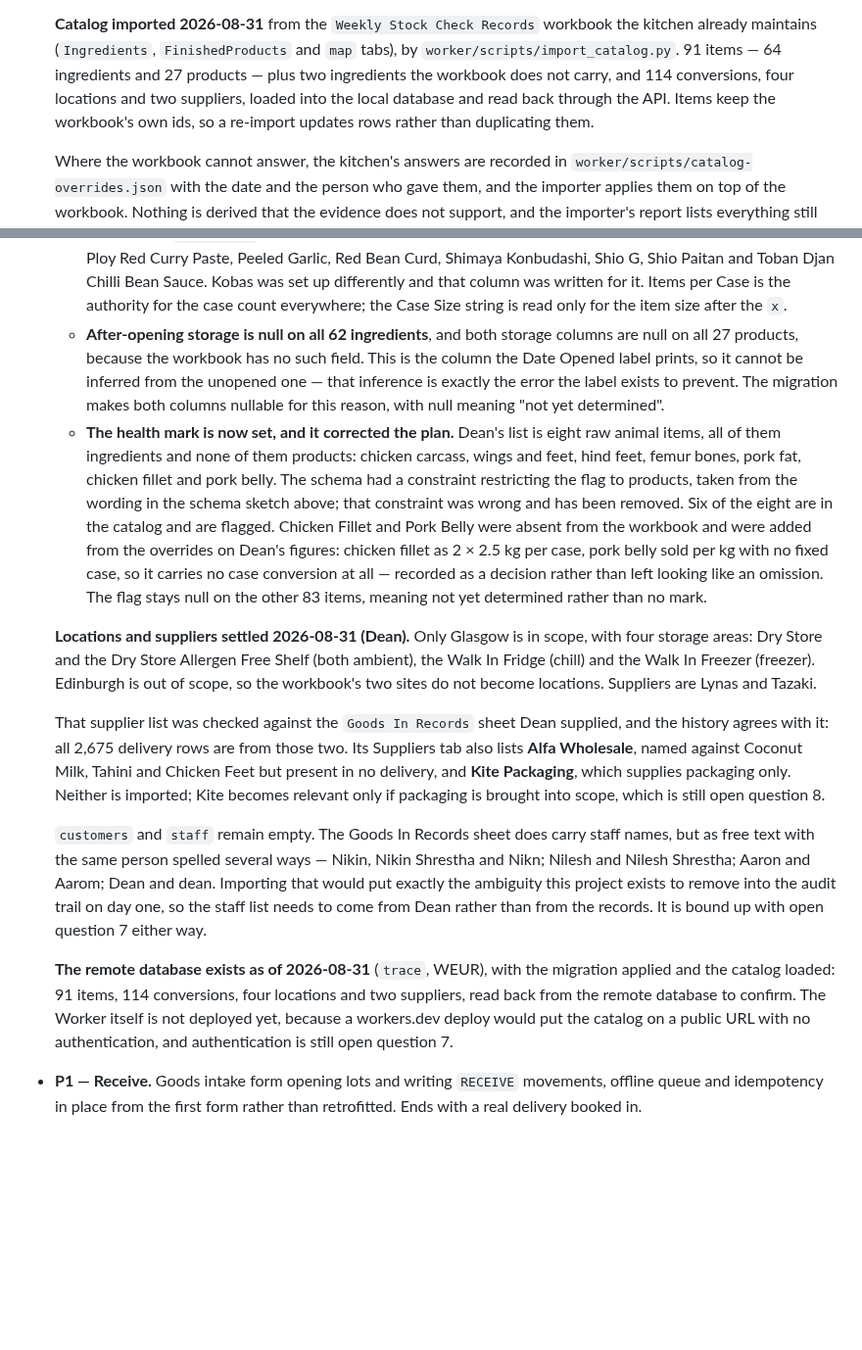
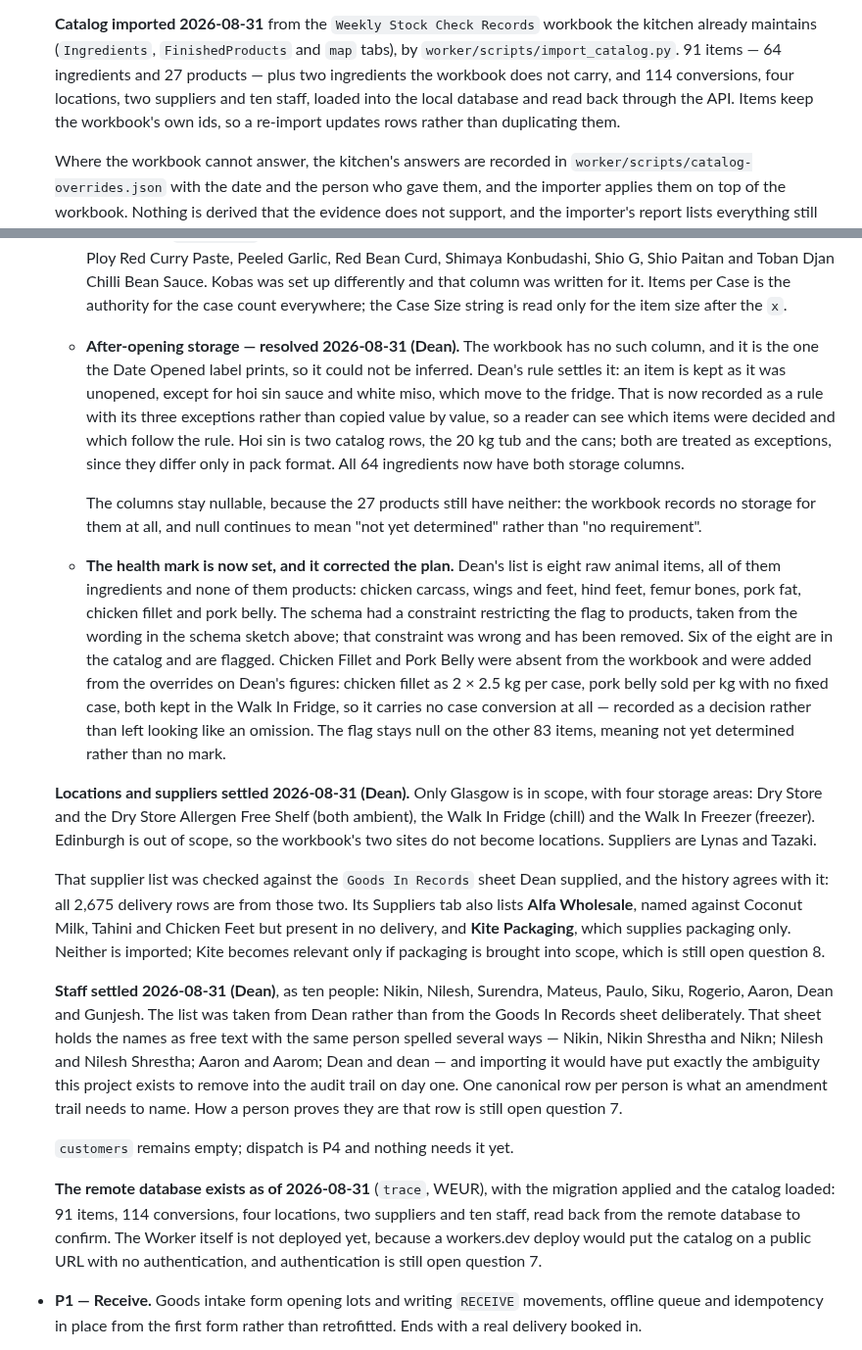
Before and after one commit to waiyandean/trace, a Markdown page: PLAN.md, 2 parts joined by grey strips. Shown at 98% size. Rendered like a GitHub page; blank space fills up the shorter version.

Commit message:
P0: the staff list, and how items are stored once opened
Adds the ten staff as one canonical row each, taken from Dean rather than
from the old Goods In Records sheet. That sheet holds the names as free text
with the same person spelled several ways, and an amendment trail needs one
row per person to name.

Fills in the after-opening storage, which the workbook has no column for and
which the Date Opened label prints. It is recorded as the rule Dean stated —
kept as it was unopened, except for hoi sin sauce and white miso, which move
to the fridge — rather than as sixty-four copied values, so a reader can see
which rows were decided and which follow the rule. Hoi sin is two catalog
rows, the tub and the cans, and both are treated as exceptions since they
differ only in pack format.

Chicken fillet and pork belly are kept in the Walk In Fridge. With those,
every ingredient now has both storage requirements. The columns stay nullable
because the finished products still have neither.

Co-Authored-By: Claude Opus 5 <noreply@anthropic.com>
Claude-Session: https://claude.ai/code/session_011xgFVDqJtLZJFkNrKi36Ss

```diff
--- a/PLAN.md
+++ b/PLAN.md
@@ -504,8 +504,8 @@ with tests plus a supervised real submission before its line is ticked.
   workbook the kitchen already maintains (`Ingredients`, `FinishedProducts`
   and `map` tabs), by `worker/scripts/import_catalog.py`. 91 items — 64
   ingredients and 27 products — plus two ingredients the workbook does not
-  carry, and 114 conversions, four locations and two suppliers, loaded into
-  the local database and read back through the API. Items keep the workbook's own ids,
+  carry, and 114 conversions, four locations, two suppliers and ten staff,
+  loaded into the local database and read back through the API. Items keep the workbook's own ids,
   so a re-import updates rows rather than duplicating them.
 
   Where the workbook cannot answer, the kitchen's answers are recorded in
@@ -528,12 +528,19 @@ with tests plus a supervised real submission before its line is ticked.
     was set up differently and that column was written for it. Items per Case
     is the authority for the case count everywhere; the Case Size string is
     read only for the item size after the `x`.
-  - **After-opening storage is null on all 62 ingredients**, and both storage
-    columns are null on all 27 products, because the workbook has no such
-    field. This is the column the Date Opened label prints, so it cannot be
-    inferred from the unopened one — that inference is exactly the error the
-    label exists to prevent. The migration makes both columns nullable for
-    this reason, with null meaning "not yet determined".
+  - **After-opening storage — resolved 2026-08-31 (Dean).** The workbook has
+    no such column, and it is the one the Date Opened label prints, so it
+    could not be inferred. Dean's rule settles it: an item is kept as it was
+    unopened, except for hoi sin sauce and white miso, which move to the
+    fridge. That is now recorded as a rule with its three exceptions rather
+    than copied value by value, so a reader can see which items were decided
+    and which follow the rule. Hoi sin is two catalog rows, the 20 kg tub and
+    the cans; both are treated as exceptions, since they differ only in pack
+    format. All 64 ingredients now have both storage columns.
+
+    The columns stay nullable, because the 27 products still have neither: the
+    workbook records no storage for them at all, and null continues to mean
+    "not yet determined" rather than "no requirement".
   - **The health mark is now set, and it corrected the plan.** Dean's list is
     eight raw animal items, all of them ingredients and none of them products:
     chicken carcass, wings and feet, hind feet, femur bones, pork fat, chicken
@@ -543,6 +550,7 @@ with tests plus a supervised real submission before its line is ticked.
     catalog and are flagged. Chicken Fillet and Pork Belly were absent from
     the workbook and were added from the overrides on Dean's figures: chicken
     fillet as 2 × 2.5 kg per case, pork belly sold per kg with no fixed case,
+    both kept in the Walk In Fridge,
     so it carries no case conversion at all — recorded as a decision rather
     than left looking like an omission. The flag stays null on the other 83
     items, meaning not yet determined rather than no mark.
@@ -561,18 +569,22 @@ with tests plus a supervised real submission before its line is ticked.
   Kite becomes relevant only if packaging is brought into scope, which is
   still open question 8.
 
-  `customers` and `staff` remain empty. The Goods In Records sheet does carry
-  staff names, but as free text with the same person spelled several ways —
-  Nikin, Nikin Shrestha and Nikn; Nilesh and Nilesh Shrestha; Aaron and Aarom;
-  Dean and dean. Importing that would put exactly the ambiguity this project
-  exists to remove into the audit trail on day one, so the staff list needs to
-  come from Dean rather than from the records. It is bound up with open
-  question 7 either way.
+  **Staff settled 2026-08-31 (Dean)**, as ten people: Nikin, Nilesh, Surendra,
+  Mateus, Paulo, Siku, Rogerio, Aaron, Dean and Gunjesh. The list was taken
+  from Dean rather than from the Goods In Records sheet deliberately. That
+  sheet holds the names as free text with the same person spelled several ways
+  — Nikin, Nikin Shrestha and Nikn; Nilesh and Nilesh Shrestha; Aaron and
+  Aarom; Dean and dean — and importing it would have put exactly the ambiguity
+  this project exists to remove into the audit trail on day one. One canonical
+  row per person is what an amendment trail needs to name. How a person proves
+  they are that row is still open question 7.
+
+  `customers` remains empty; dispatch is P4 and nothing needs it yet.
 
   **The remote database exists as of 2026-08-31** (`trace`, WEUR), with the
   migration applied and the catalog loaded: 91 items, 114
-  conversions, four locations and two suppliers, read back from the remote
-  database to confirm. The Worker itself is not deployed
+  conversions, four locations, two suppliers and ten staff, read back from the
+  remote database to confirm. The Worker itself is not deployed
   yet, because a workers.dev deploy would put the catalog on a public URL with
   no authentication, and authentication is still open question 7.
 - **P1 — Receive.** Goods intake form opening lots and writing `RECEIVE`
```
Also changed, not shown: worker/README.md (+4 -6 lines), 1 other file.
